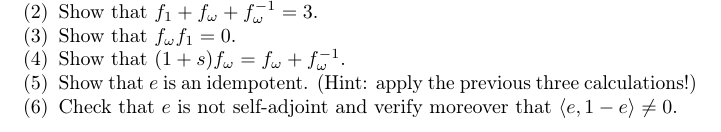
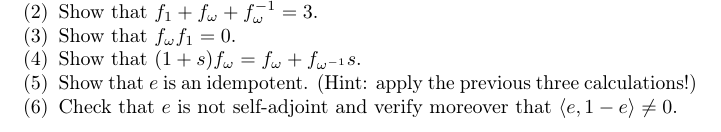
Before and after one commit to pitmonticone/lectures, a LaTeX book (groig.tex, which reads kaplansky.tex): part of page 20 of 22, cut so that both start at the same text. Compiled offline with pdfLaTeX.

Commit message:
Fix exercise

```diff
--- a/kaplansky.tex
+++ b/kaplansky.tex
@@ -1004,7 +1004,7 @@ The final ingredient is:
         \item Verify that $\frac{1}{3} f_1, \frac{1}{3} f_\omega, \frac{1}{3} f_{\omega^{-1}}$ are all self-adjoint idempotents.
         \item Show that $f_1 + f_\omega + f_\omega^{-1} = 3$.
         \item Show that $f_\omega f_1 = 0$.
-        \item Show that $(1 + s) f_\omega = f_\omega + f_\omega^{-1}$.
+        \item Show that $(1 + s) f_\omega = f_\omega + f_{\omega^{-1}} s$.
         \item Show that $e$ is an idempotent. (Hint: apply the previous three calculations!)
         \item Check that $e$ is not self-adjoint and verify moreover that $\langle e, 1 - e \rangle \neq 0$.
     \end{enumerate}
```
